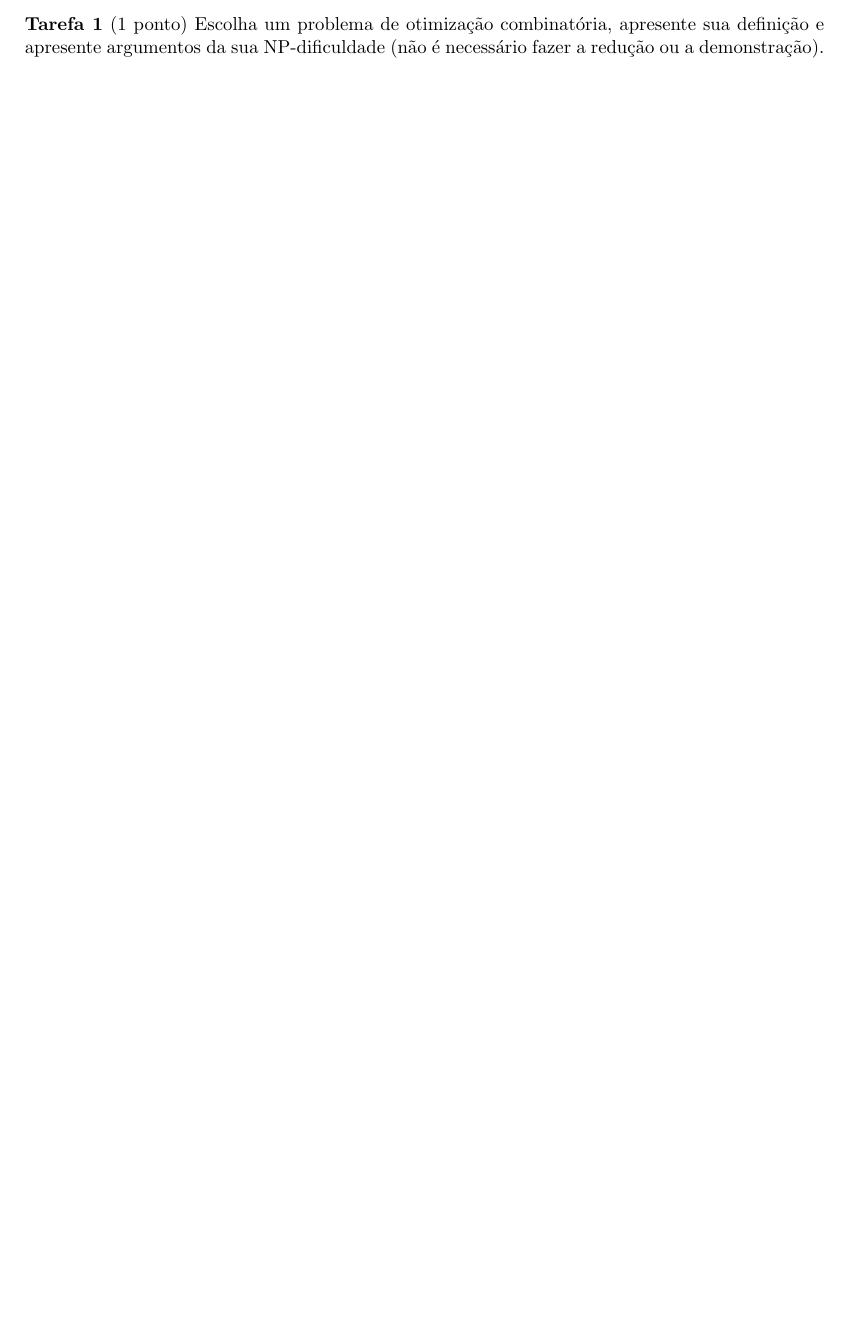
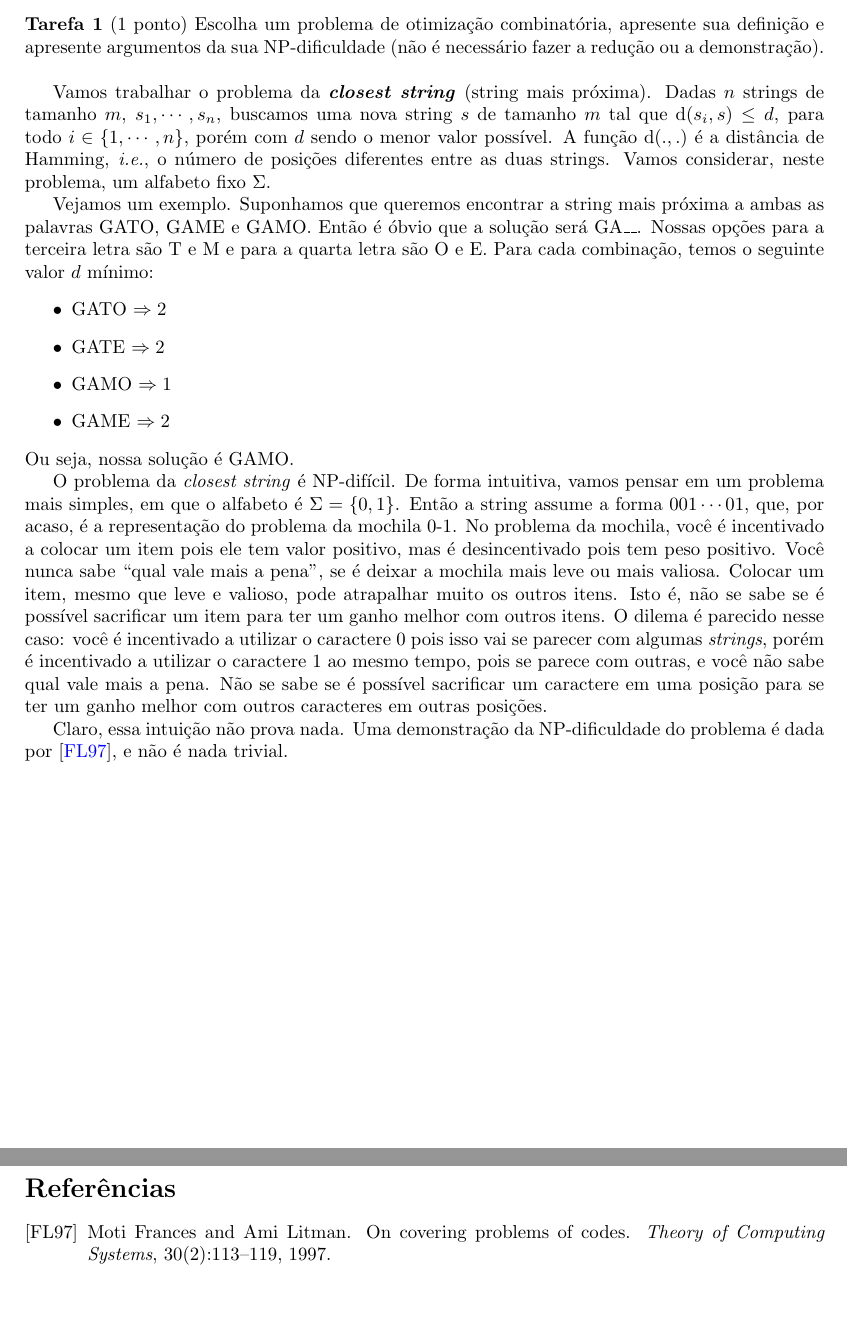
Before and after one commit to lucasresck/data-structures-algorithms, a LaTeX document (intractable_problems/partial_project/main.tex, which reads intractable_problems/partial_project/task_1.tex): part of the page before the commit and two parts of pages 1 and 2 of 2 after it, the two joined at a grey line, cut so that both start at the same text, the shorter picture padded with empty space. Compiled offline with pdfLaTeX.

Commit message:
Finish task 1

```diff
--- a/intractable_problems/partial_project/main.tex
+++ b/intractable_problems/partial_project/main.tex
@@ -18,7 +18,8 @@
 
 \graphicspath{{images/}}
 
-\title{Projeto parcial}
+\title{Projeto parcial \\
+\large \textit{Closest string}}
 \author{Lucas Emanuel Resck Domingues}
 
 \begin{document}
--- a/intractable_problems/partial_project/task_1.tex
+++ b/intractable_problems/partial_project/task_1.tex
@@ -0,0 +1,15 @@
+Vamos trabalhar o problema da \textbf{\textit{closest string}} (string mais próxima). Dadas $n$ strings de tamanho $m$, $s_1, \cdots, s_n$, buscamos uma nova string $s$ de tamanho $m$ tal que $\text{d}(s_i, s) \le d$, para todo $i \in \{1, \cdots, n\}$, porém com $d$ sendo o menor valor possível. A função $\text{d}(., .)$ é a distância de Hamming, \textit{i.e.}, o número de posições diferentes entre as duas strings. Vamos considerar, neste problema, um alfabeto fixo $\Sigma$.
+
+Vejamos um exemplo. Suponhamos que queremos encontrar a string mais próxima a ambas as palavras GATO, GAME e GAMO. Então é óbvio que a solução será GA\_\_. Nossas opções para a terceira letra são T e M e para a quarta letra são O e E. Para cada combinação, temos o seguinte valor $d$ mínimo:
+\begin{itemize}
+    \item GATO $\Rightarrow 2$
+    \item GATE $\Rightarrow 2$
+    \item GAMO $\Rightarrow 1$
+    \item GAME $\Rightarrow 2$
+\end{itemize}
+Ou seja, nossa solução é GAMO.
+
+O problema da \textit{closest string} é NP-difícil.
+De forma intuitiva, vamos pensar em um problema mais simples, em que o alfabeto é $\Sigma = \{0, 1\}$. Então a string assume a forma $001 \cdots 01$, que, por acaso, é a representação do problema da mochila 0-1. No problema da mochila, você é incentivado a colocar um item pois ele tem valor positivo, mas é desincentivado pois tem peso positivo. Você nunca sabe ``qual vale mais a pena'', se é deixar a mochila mais leve ou mais valiosa. Colocar um item, mesmo que leve e valioso, pode atrapalhar muito os outros itens. Isto é, não se sabe se é possível sacrificar um item para ter um ganho melhor com outros itens. O dilema é parecido nesse caso: você é incentivado a utilizar o caractere 0 pois isso vai se parecer com algumas \textit{strings}, porém é incentivado a utilizar o caractere 1 ao mesmo tempo, pois se parece com outras, e você não sabe qual vale mais a pena. Não se sabe se é possível sacrificar um caractere em uma posição para se ter um ganho melhor com outros caracteres em outras posições.
+
+Claro, essa intuição não prova nada. Uma demonstração da NP-dificuldade do problema é dada por \cite{frances1997covering}, e não é nada trivial.
```
Also changed, not shown: intractable_problems/partial_project/references.bib (added, +10 -0 lines), intractable_problems/partial_project/main.tex (5 more changed lines).
